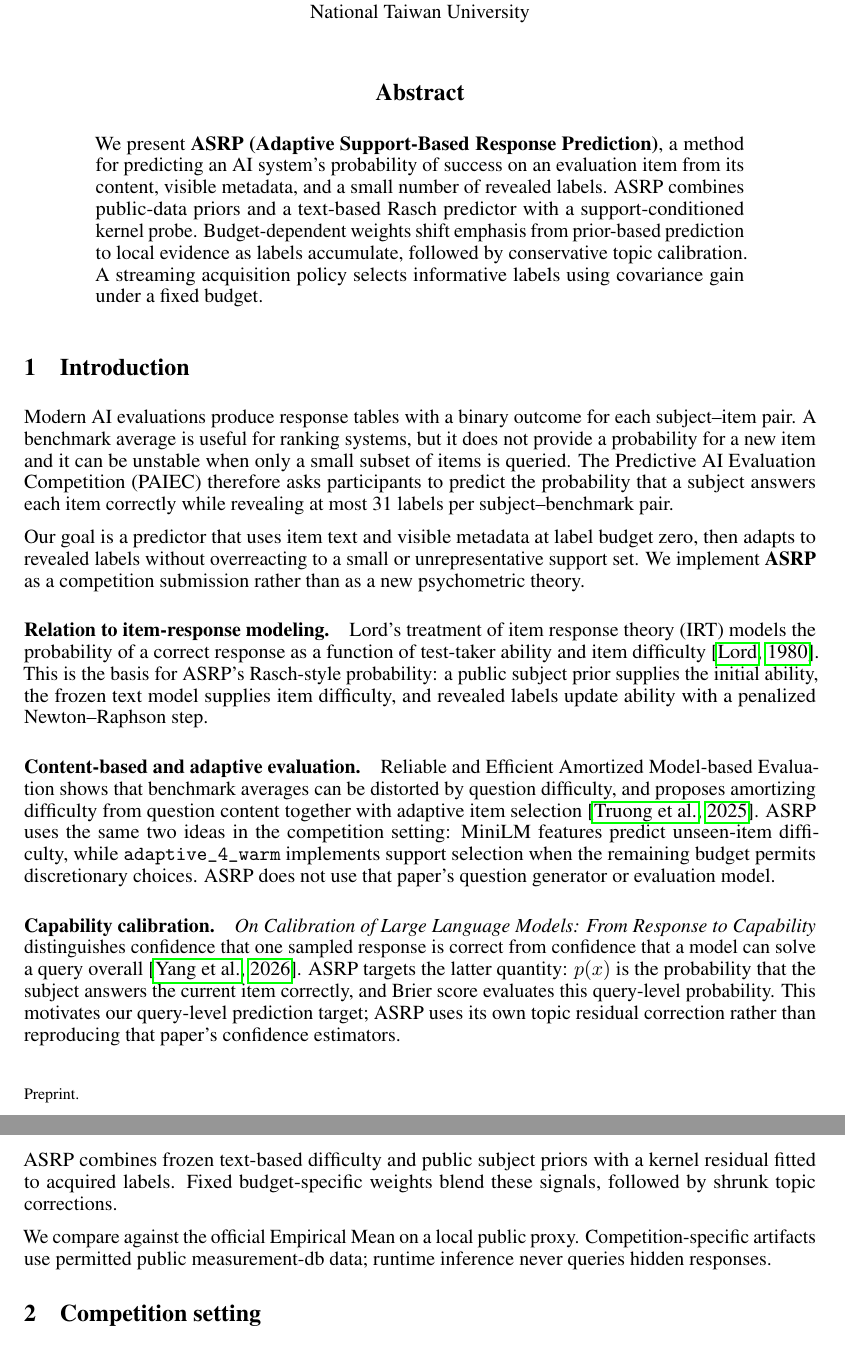
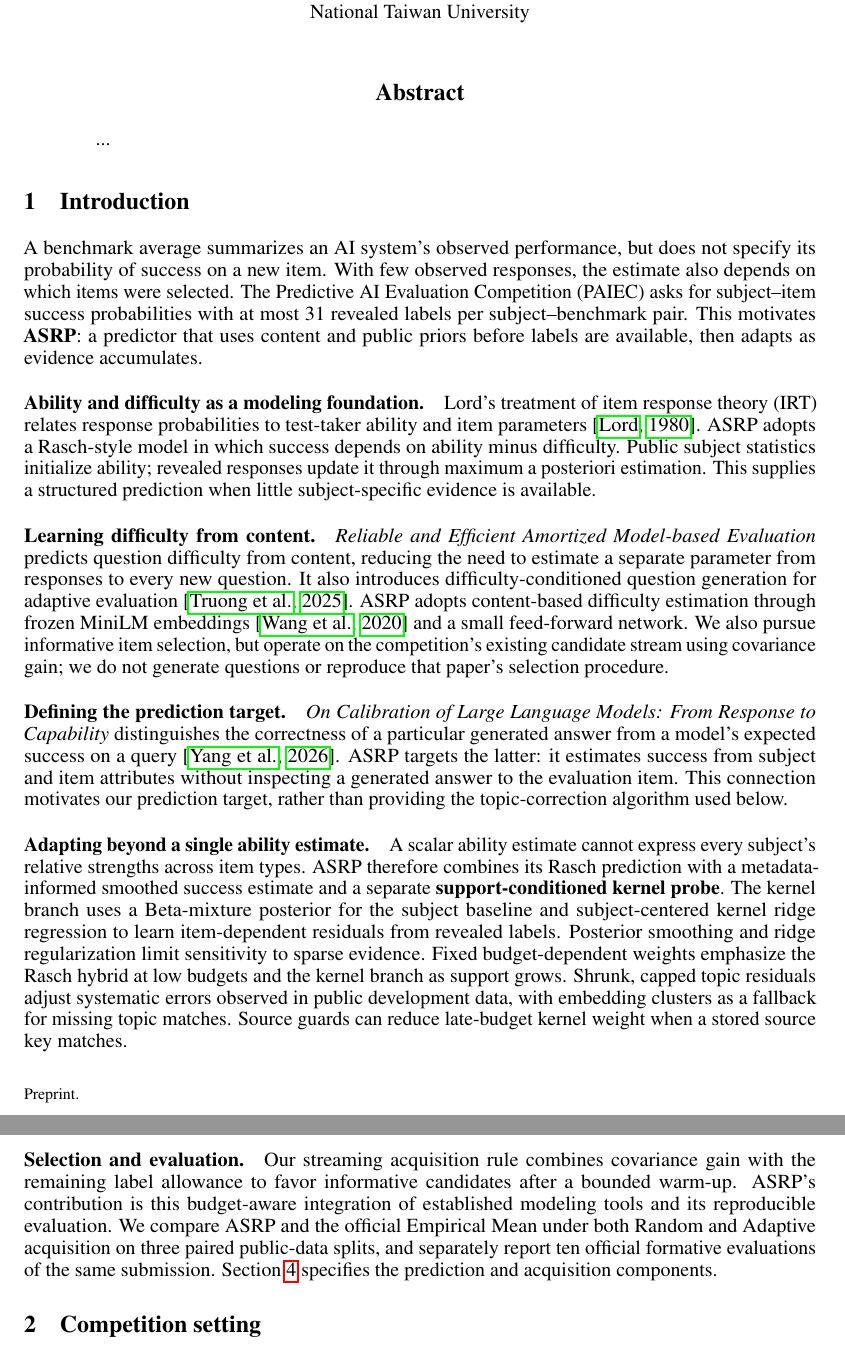
Before and after one commit to Hubert0916/arsp, a LaTeX paper (report/main.tex): two parts of pages 1 and 2 of 13, joined at a grey line, cut so that both start at the same text. Compiled offline with pdfLaTeX.

Commit message:
Clarify prior work and motivate ASRP component integration

```diff
--- a/report/main.tex
+++ b/report/main.tex
@@ -34,27 +34,27 @@ National Taiwan University}
 \maketitle
 
 \begin{abstract}
-We present \textbf{ASRP (Adaptive Support-Based Response Prediction)}, a method for predicting an AI system's probability of success on an evaluation item from its content, visible metadata, and a small number of revealed labels. ASRP combines public-data priors and a text-based Rasch predictor with a support-conditioned kernel probe. Budget-dependent weights shift emphasis from prior-based prediction to local evidence as labels accumulate, followed by conservative topic calibration. A streaming acquisition policy selects informative labels using covariance gain under a fixed budget.
+...
 \end{abstract}
 
 \section{Introduction}
 
-Modern AI evaluations produce response tables with a binary outcome for each subject--item pair. A benchmark average is useful for ranking systems, but it does not provide a probability for a new item and it can be unstable when only a small subset of items is queried. The Predictive AI Evaluation Competition (PAIEC) therefore asks participants to predict the probability that a subject answers each item correctly while revealing at most 31 labels per subject--benchmark pair.
+A benchmark average summarizes an AI system's observed performance, but does not specify its probability of success on a new item. With few observed responses, the estimate also depends on which items were selected. The Predictive AI Evaluation Competition (PAIEC) asks for subject--item success probabilities with at most 31 revealed labels per subject--benchmark pair. This motivates \textbf{ASRP}: a predictor that uses content and public priors before labels are available, then adapts as evidence accumulates.
 
-Our goal is a predictor that uses item text and visible metadata at label budget zero, then adapts to revealed labels without overreacting to a small or unrepresentative support set. We implement \textbf{ASRP} as a competition submission rather than as a new psychometric theory.
+\paragraph{Ability and difficulty as a modeling foundation.}
+Lord's treatment of item response theory (IRT) relates response probabilities to test-taker ability and item parameters \citep{lord1980}. ASRP adopts a Rasch-style model in which success depends on ability minus difficulty. Public subject statistics initialize ability; revealed responses update it through maximum a posteriori estimation. This supplies a structured prediction when little subject-specific evidence is available.
 
-\paragraph{Relation to item-response modeling.}
-Lord's treatment of item response theory (IRT) models the probability of a correct response as a function of test-taker ability and item difficulty \citep{lord1980}. This is the basis for ASRP's Rasch-style probability: a public subject prior supplies the initial ability, the frozen text model supplies item difficulty, and revealed labels update ability with a penalized Newton--Raphson step.
+\paragraph{Learning difficulty from content.}
+\emph{Reliable and Efficient Amortized Model-based Evaluation} predicts question difficulty from content, reducing the need to estimate a separate parameter from responses to every new question. It also introduces difficulty-conditioned question generation for adaptive evaluation \citep{amortized_eval}. ASRP adopts content-based difficulty estimation through frozen MiniLM embeddings \citep{wang2020minilm} and a small feed-forward network. We also pursue informative item selection, but operate on the competition's existing candidate stream using covariance gain; we do not generate questions or reproduce that paper's selection procedure.
 
-\paragraph{Content-based and adaptive evaluation.}
-Reliable and Efficient Amortized Model-based Evaluation shows that benchmark averages can be distorted by question difficulty, and proposes amortizing difficulty from question content together with adaptive item selection \citep{amortized_eval}. ASRP uses the same two ideas in the competition setting: MiniLM features predict unseen-item difficulty, while \texttt{adaptive\_4\_warm} implements support selection when the remaining budget permits discretionary choices. ASRP does not use that paper's question generator or evaluation model.
+\paragraph{Defining the prediction target.}
+\emph{On Calibration of Large Language Models: From Response to Capability} distinguishes the correctness of a particular generated answer from a model's expected success on a query \citep{capability_calibration}. ASRP targets the latter: it estimates success from subject and item attributes without inspecting a generated answer to the evaluation item. This connection motivates our prediction target, rather than providing the topic-correction algorithm used below.
 
-\paragraph{Capability calibration.}
-\emph{On Calibration of Large Language Models: From Response to Capability} distinguishes confidence that one sampled response is correct from confidence that a model can solve a query overall \citep{capability_calibration}. ASRP targets the latter quantity: $p(x)$ is the probability that the subject answers the current item correctly, and Brier score evaluates this query-level probability. This motivates our query-level prediction target; ASRP uses its own topic residual correction rather than reproducing that paper's confidence estimators.
+\paragraph{Adapting beyond a single ability estimate.}
+A scalar ability estimate cannot express every subject's relative strengths across item types. ASRP therefore combines its Rasch prediction with a metadata-informed smoothed success estimate and a separate \textbf{support-conditioned kernel probe}. The kernel branch uses a Beta-mixture posterior for the subject baseline and subject-centered kernel ridge regression to learn item-dependent residuals from revealed labels. Posterior smoothing and ridge regularization limit sensitivity to sparse evidence. Fixed budget-dependent weights emphasize the Rasch hybrid at low budgets and the kernel branch as support grows. Shrunk, capped topic residuals adjust systematic errors observed in public development data, with embedding clusters as a fallback for missing topic matches. Source guards can reduce late-budget kernel weight when a stored source key matches.
 
-ASRP combines frozen text-based difficulty and public subject priors with a kernel residual fitted to acquired labels. Fixed budget-specific weights blend these signals, followed by shrunk topic corrections.
-
-We compare against the official Empirical Mean on a local public proxy. Competition-specific artifacts use permitted public measurement-db data; runtime inference never queries hidden responses.
+\paragraph{Selection and evaluation.}
+Our streaming acquisition rule combines covariance gain with the remaining label allowance to favor informative candidates after a bounded warm-up. ASRP's contribution is this budget-aware integration of established modeling tools and its reproducible evaluation. We compare ASRP and the official Empirical Mean under both Random and Adaptive acquisition on three paired public-data splits, and separately report ten official formative evaluations of the same submission. Section~\ref{sec:method} specifies the prediction and acquisition components.
 
 \section{Competition setting}
 
```
Also changed, not shown: report/main.pdf.
